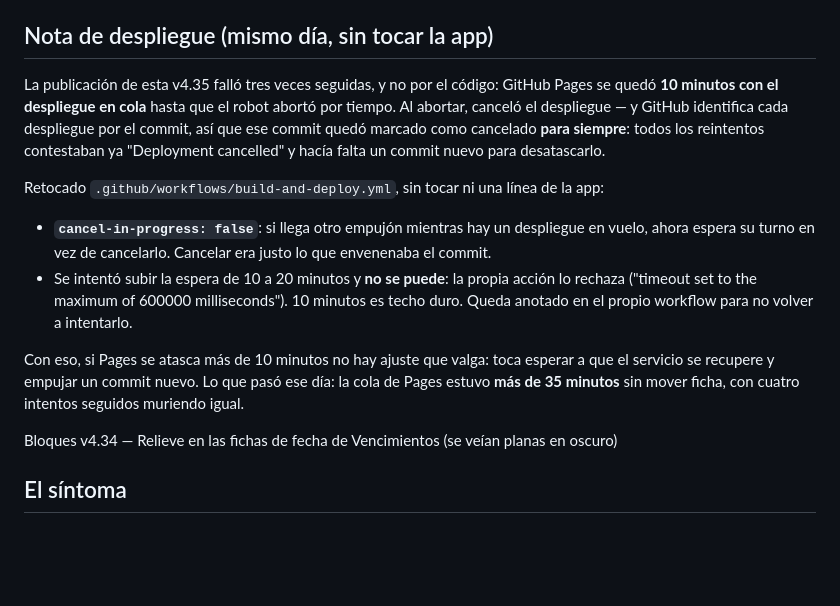
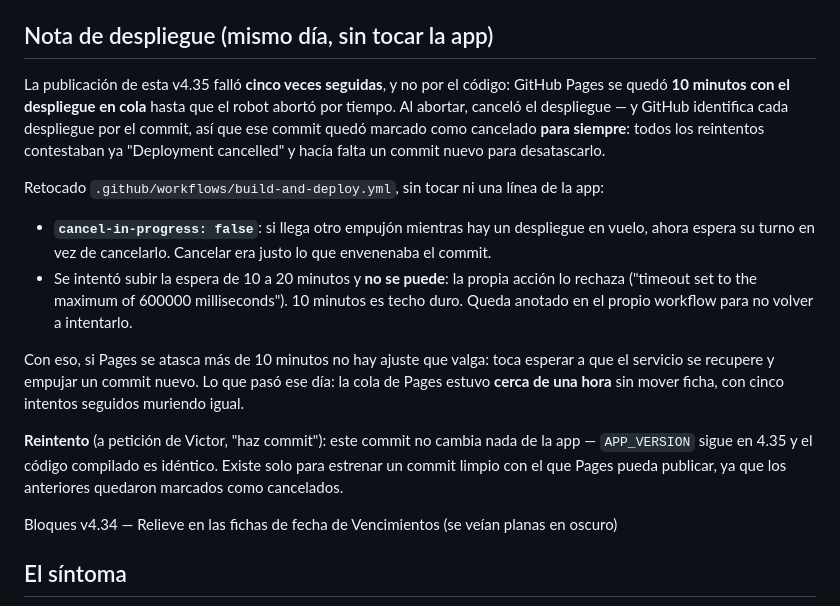
Before and after one commit to GaloFly/galowillmakeyourich, a Markdown page: CHANGELOG.md, the part around the change. GitHub-like rendering; blank space fills up the shorter version.

Commit message:
Reintento de publicación de la v4.35 (Pages seguía atascado) (#43)
Cinco intentos seguidos murieron con la cola de GitHub Pages parada
(deployment_queued en bucle hasta el techo de 10 minutos). Cada aborto cancela el
despliegue y deja ese commit inservible, así que hace falta uno nuevo por reintento.

Este commit no cambia nada de la app: APP_VERSION sigue en 4.35 y el build sale con
el mismo hash verificado (52c20521a446). Solo anota el reintento en el CHANGELOG y
estrena commit limpio para que Pages pueda publicar.


Claude-Session: https://claude.ai/code/session_01BA8ZW3bTavhdp27Nbs5sXf

Co-authored-by: Claude <noreply@anthropic.com>

```diff
--- a/CHANGELOG.md
+++ b/CHANGELOG.md
@@ -36,7 +36,7 @@ vencida:
 - `npm run build` ok (`app v4.35`), `node --check dist/app.js` pasa.
 
 ## Nota de despliegue (mismo día, sin tocar la app)
-La publicación de esta v4.35 falló tres veces seguidas, y no por el código: GitHub Pages se quedó
+La publicación de esta v4.35 falló **cinco veces seguidas**, y no por el código: GitHub Pages se quedó
 **10 minutos con el despliegue en cola** hasta que el robot abortó por tiempo. Al abortar, canceló
 el despliegue — y GitHub identifica cada despliegue por el commit, así que ese commit quedó marcado
 como cancelado **para siempre**: todos los reintentos contestaban ya "Deployment cancelled" y hacía
@@ -51,7 +51,11 @@ Retocado `.github/workflows/build-and-deploy.yml`, sin tocar ni una línea de la
 
 Con eso, si Pages se atasca más de 10 minutos no hay ajuste que valga: toca esperar a que el
 servicio se recupere y empujar un commit nuevo. Lo que pasó ese día: la cola de Pages estuvo
-**más de 35 minutos** sin mover ficha, con cuatro intentos seguidos muriendo igual.
+**cerca de una hora** sin mover ficha, con cinco intentos seguidos muriendo igual.
+
+**Reintento** (a petición de Victor, "haz commit"): este commit no cambia nada de la app —
+`APP_VERSION` sigue en 4.35 y el código compilado es idéntico. Existe solo para estrenar un commit
+limpio con el que Pages pueda publicar, ya que los anteriores quedaron marcados como cancelados.
 
 Bloques v4.34 — Relieve en las fichas de fecha de Vencimientos (se veían planas en oscuro)
 
```
